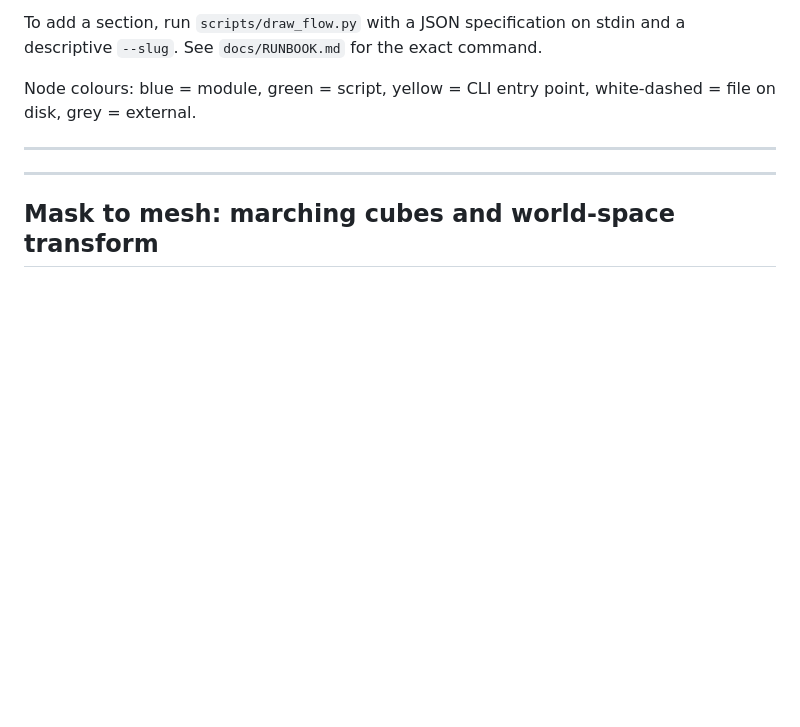
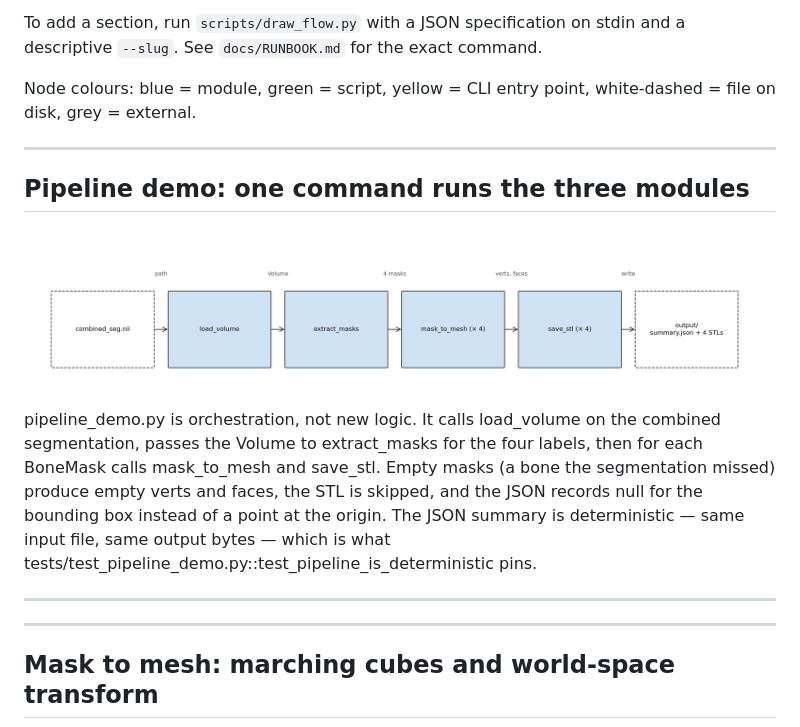
Before and after one commit to sashminea/FemuraLabs, a Markdown page: docs/FLOW.md, the part around the change. Drawn GitHub-style; pictures changed too: docs/flow/pipeline-demo.png (added); blank space fills up the shorter version.

```diff
--- a/docs/FLOW.md
+++ b/docs/FLOW.md
@@ -22,6 +22,14 @@ command.
 
 Node colours: blue = module, green = script, yellow = CLI entry point,
 white-dashed = file on disk, grey = external.
+
+---
+
+## Pipeline demo: one command runs the three modules
+
+<img src="flow/pipeline-demo.png" alt="Pipeline demo: one command runs the three modules">
+
+pipeline_demo.py is orchestration, not new logic. It calls load_volume on the combined segmentation, passes the Volume to extract_masks for the four labels, then for each BoneMask calls mask_to_mesh and save_stl. Empty masks (a bone the segmentation missed) produce empty verts and faces, the STL is skipped, and the JSON records null for the bounding box instead of a point at the origin. The JSON summary is deterministic — same input file, same output bytes — which is what tests/test_pipeline_demo.py::test_pipeline_is_deterministic pins.
 
 ---
 
```
Also changed, not shown: docs/architecture.md (+1 -0 lines), docs/runbook.md (+33 -0 lines).
